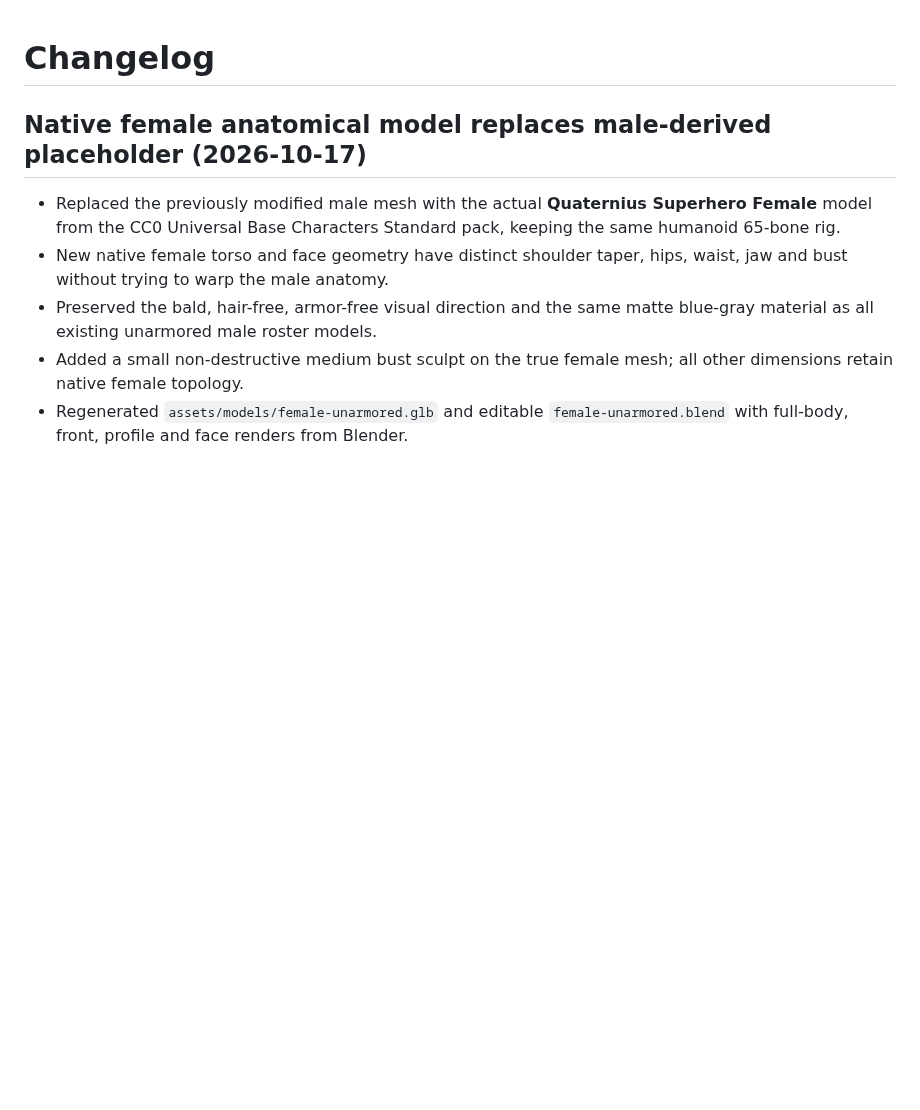
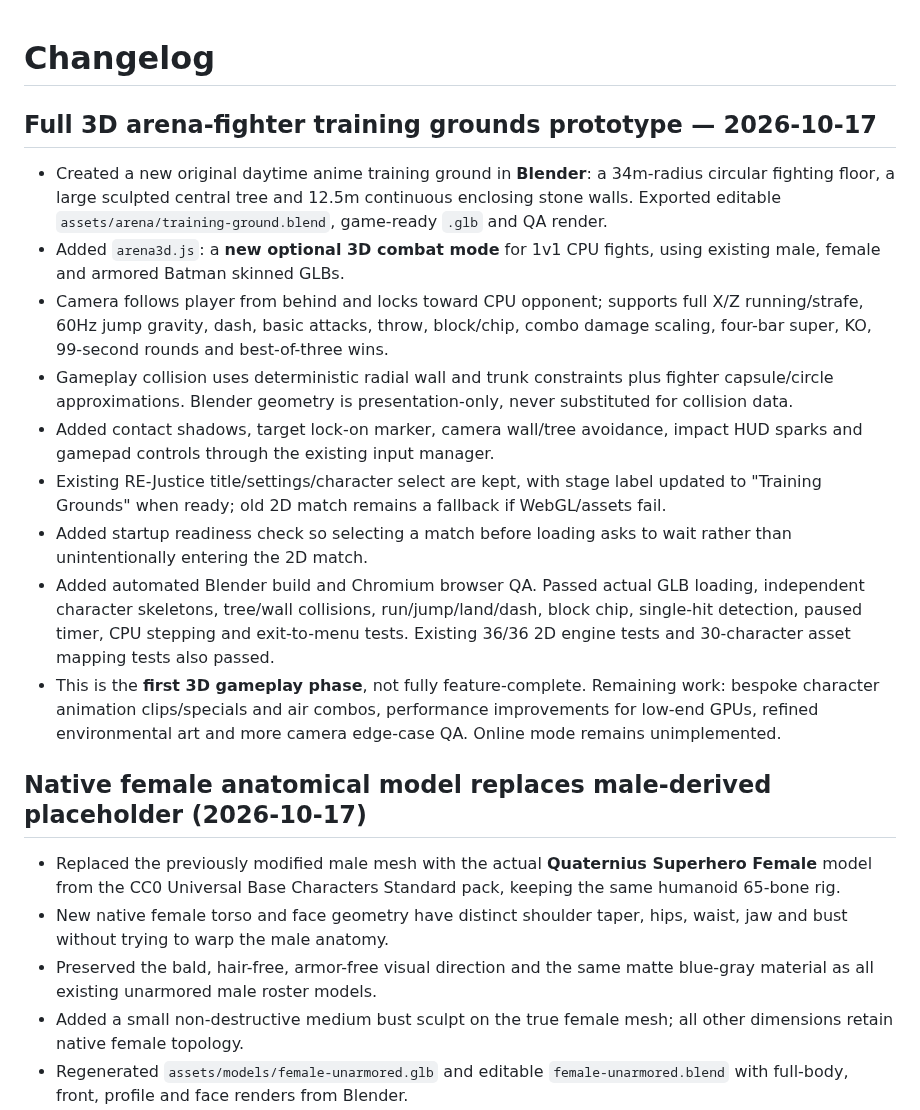
Before and after one commit to Bendy123456/re-justice, a Markdown page: CHANGELOG.md, the part around the change. Drawn GitHub-style; blank space fills up the shorter version.

Commit message:
Record verified Blender arena, 3D gameplay systems and remaining limitations

```diff
--- a/CHANGELOG.md
+++ b/CHANGELOG.md
@@ -1,4 +1,16 @@
 # Changelog
+
+## Full 3D arena-fighter training grounds prototype — 2026-10-17
+
+- Created a new original daytime anime training ground in **Blender**: a 34m-radius circular fighting floor, a large sculpted central tree and 12.5m continuous enclosing stone walls. Exported editable `assets/arena/training-ground.blend`, game-ready `.glb` and QA render.
+- Added `arena3d.js`: a **new optional 3D combat mode** for 1v1 CPU fights, using existing male, female and armored Batman skinned GLBs.
+- Camera follows player from behind and locks toward CPU opponent; supports full X/Z running/strafe, 60Hz jump gravity, dash, basic attacks, throw, block/chip, combo damage scaling, four-bar super, KO, 99-second rounds and best-of-three wins.
+- Gameplay collision uses deterministic radial wall and trunk constraints plus fighter capsule/circle approximations. Blender geometry is presentation-only, never substituted for collision data.
+- Added contact shadows, target lock-on marker, camera wall/tree avoidance, impact HUD sparks and gamepad controls through the existing input manager.
+- Existing RE-Justice title/settings/character select are kept, with stage label updated to "Training Grounds" when ready; old 2D match remains a fallback if WebGL/assets fail.
+- Added startup readiness check so selecting a match before loading asks to wait rather than unintentionally entering the 2D match.
+- Added automated Blender build and Chromium browser QA. Passed actual GLB loading, independent character skeletons, tree/wall collisions, run/jump/land/dash, block chip, single-hit detection, paused timer, CPU stepping and exit-to-menu tests. Existing 36/36 2D engine tests and 30-character asset mapping tests also passed.
+- This is the **first 3D gameplay phase**, not fully feature-complete. Remaining work: bespoke character animation clips/specials and air combos, performance improvements for low-end GPUs, refined environmental art and more camera edge-case QA. Online mode remains unimplemented.
 
 ## Native female anatomical model replaces male-derived placeholder (2026-10-17)
 
```
